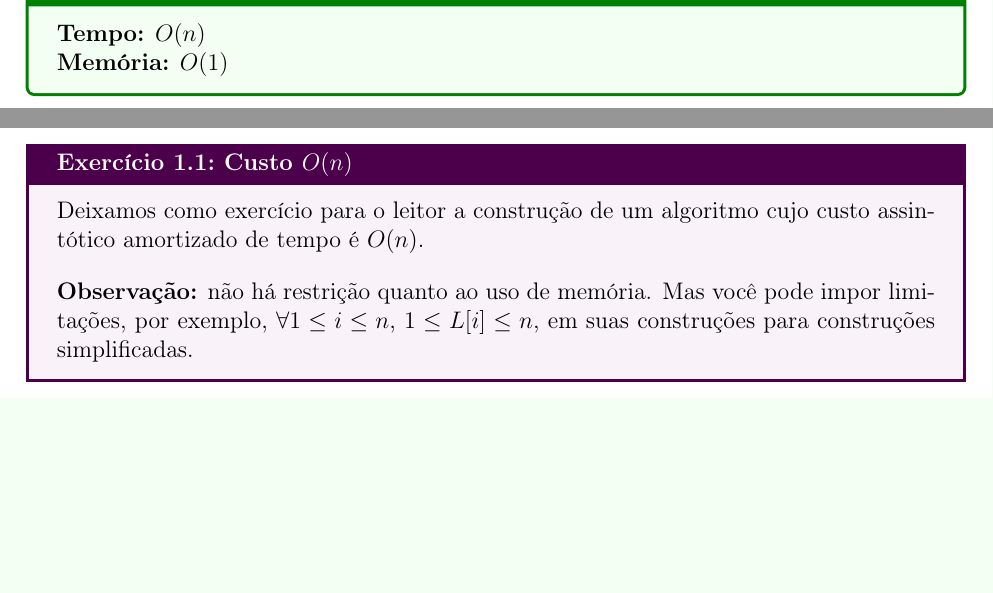
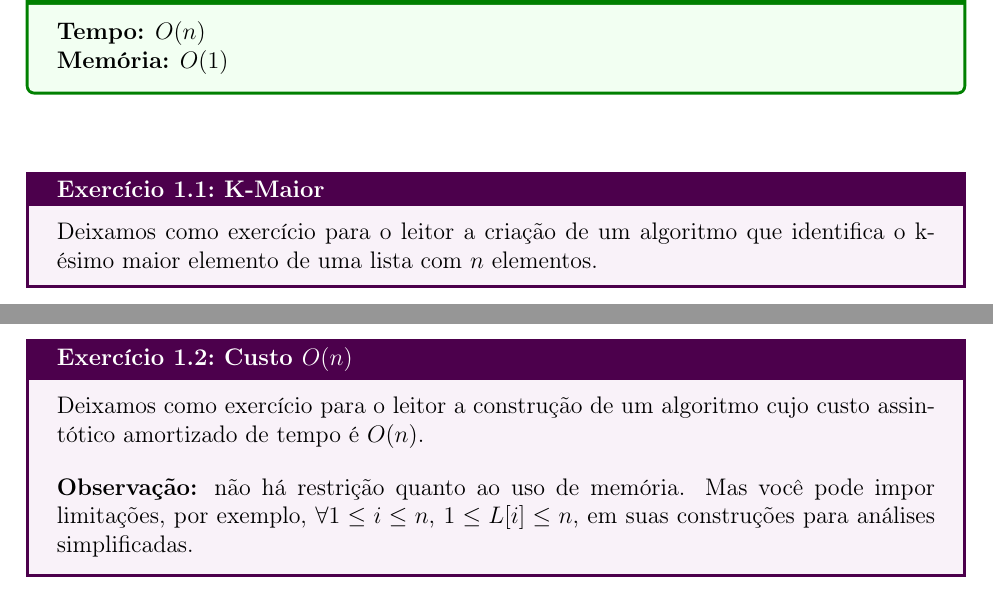
Before and after one commit to NefwitonKleber/symbolica, a LaTeX book (Algoritmo_e_Estrutura_de_Dados/solutions/Lista-01.tex): two parts of pages 6 and 9 of 9 before the commit and two parts of pages 6 and 10 of 10 after it, joined at a grey line, cut so that both start at the same text, the shorter picture padded with empty space. Compiled offline with pdfLaTeX.

Commit message:
feat: AED

```diff
--- a/Algoritmo_e_Estrutura_de_Dados/solutions/Lista-01.tex
+++ b/Algoritmo_e_Estrutura_de_Dados/solutions/Lista-01.tex
@@ -431,6 +431,9 @@ movemos o conteúdo de $m_1$ para $m_2$, caso contrário, checamos se ele deve i
 
 \complexity{n}{1}
 
+\begin{exercise}{K-Maior}{}
+    Deixamos como exercício para o leitor a criação de um algoritmo que identifica o k-ésimo maior elemento de uma lista com $n$ elementos.
+\end{exercise}
 
 \section{Busca Aproximada}
 Dada uma lista $L$ contendo $n$ números inteiros.
@@ -559,7 +562,7 @@ Caso não encontrado nenhum número, imprimimos que não há.
     \vspace{1em}
 
     \textbf{Observação:} não há restrição quanto ao uso de memória.
-    Mas você pode impor limitações, por exemplo, $\forall 1 \leq i \leq n$, $1 \leq L[i] \leq n$, em suas construções para construções simplificadas.
+    Mas você pode impor limitações, por exemplo, $\forall 1 \leq i \leq n$, $1 \leq L[i] \leq n$, em suas construções para análises simplificadas.
 \end{exercise}
 
 \end{document}
```
Also changed, not shown: Algoritmo_e_Estrutura_de_Dados/solutions/Lista-01.pdf.
